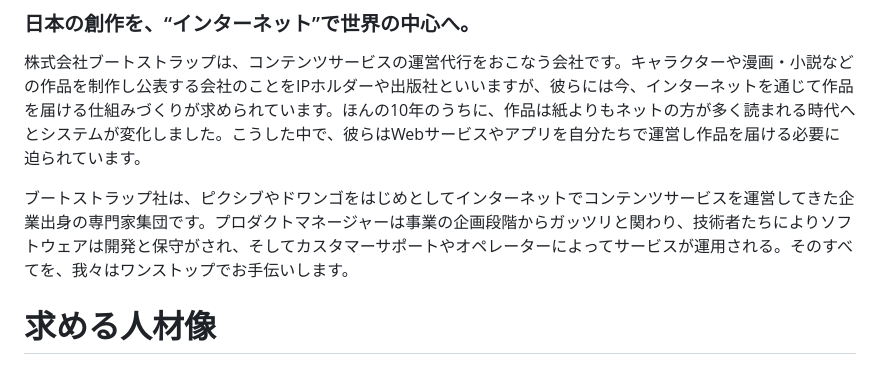
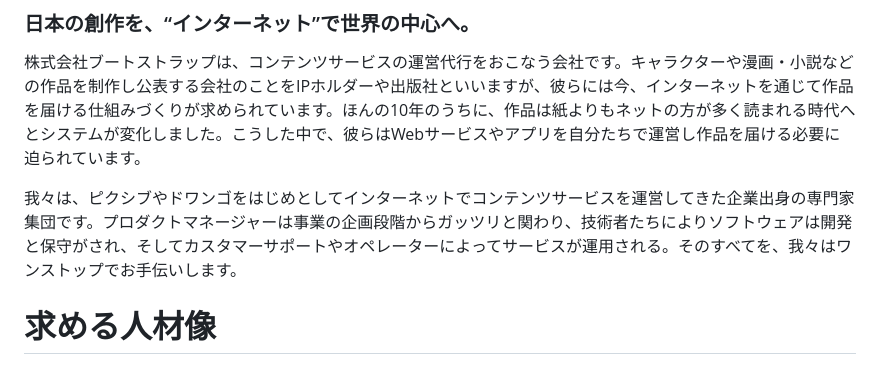
Before and after one commit to bootstrap-inc-jp/corporate-website, a Markdown page: hiring.md, the part around the change. Drawn GitHub-style.

Commit message:
主語を増やしたせいで二段落目がおかしくなったのをなおす

```diff
--- a/hiring.md
+++ b/hiring.md
@@ -4,7 +4,7 @@
 
 株式会社ブートストラップは、コンテンツサービスの運営代行をおこなう会社です。キャラクターや漫画・小説などの作品を制作し公表する会社のことをIPホルダーや出版社といいますが、彼らには今、インターネットを通じて作品を届ける仕組みづくりが求められています。ほんの10年のうちに、作品は紙よりもネットの方が多く読まれる時代へとシステムが変化しました。こうした中で、彼らはWebサービスやアプリを自分たちで運営し作品を届ける必要に迫られています。
 
-ブートストラップ社は、ピクシブやドワンゴをはじめとしてインターネットでコンテンツサービスを運営してきた企業出身の専門家集団です。プロダクトマネージャーは事業の企画段階からガッツリと関わり、技術者たちによりソフトウェアは開発と保守がされ、そしてカスタマーサポートやオペレーターによってサービスが運用される。そのすべてを、我々はワンストップでお手伝いします。
+我々は、ピクシブやドワンゴをはじめとしてインターネットでコンテンツサービスを運営してきた企業出身の専門家集団です。プロダクトマネージャーは事業の企画段階からガッツリと関わり、技術者たちによりソフトウェアは開発と保守がされ、そしてカスタマーサポートやオペレーターによってサービスが運用される。そのすべてを、我々はワンストップでお手伝いします。
 
 # 求める人材像
 
```
